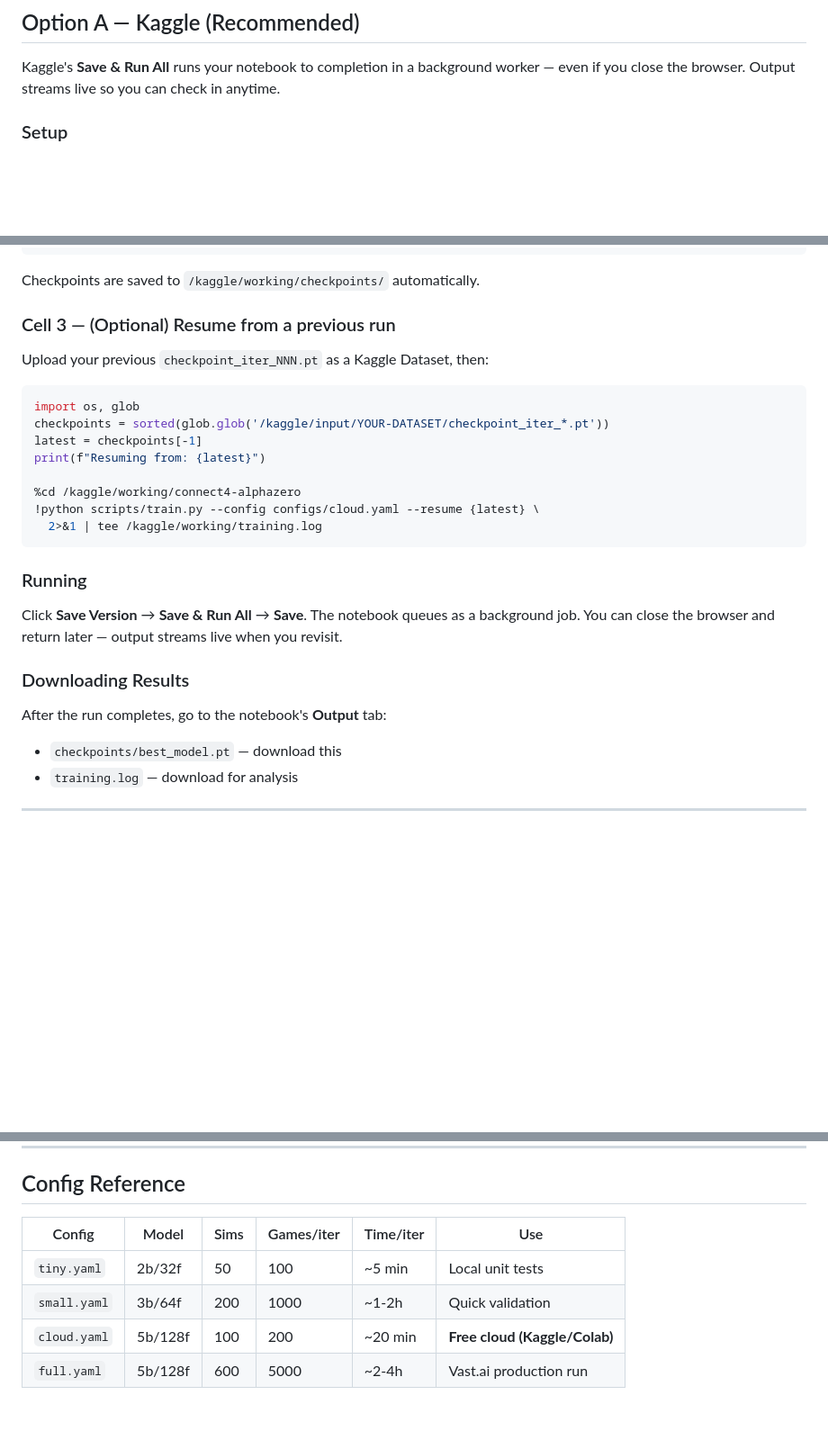
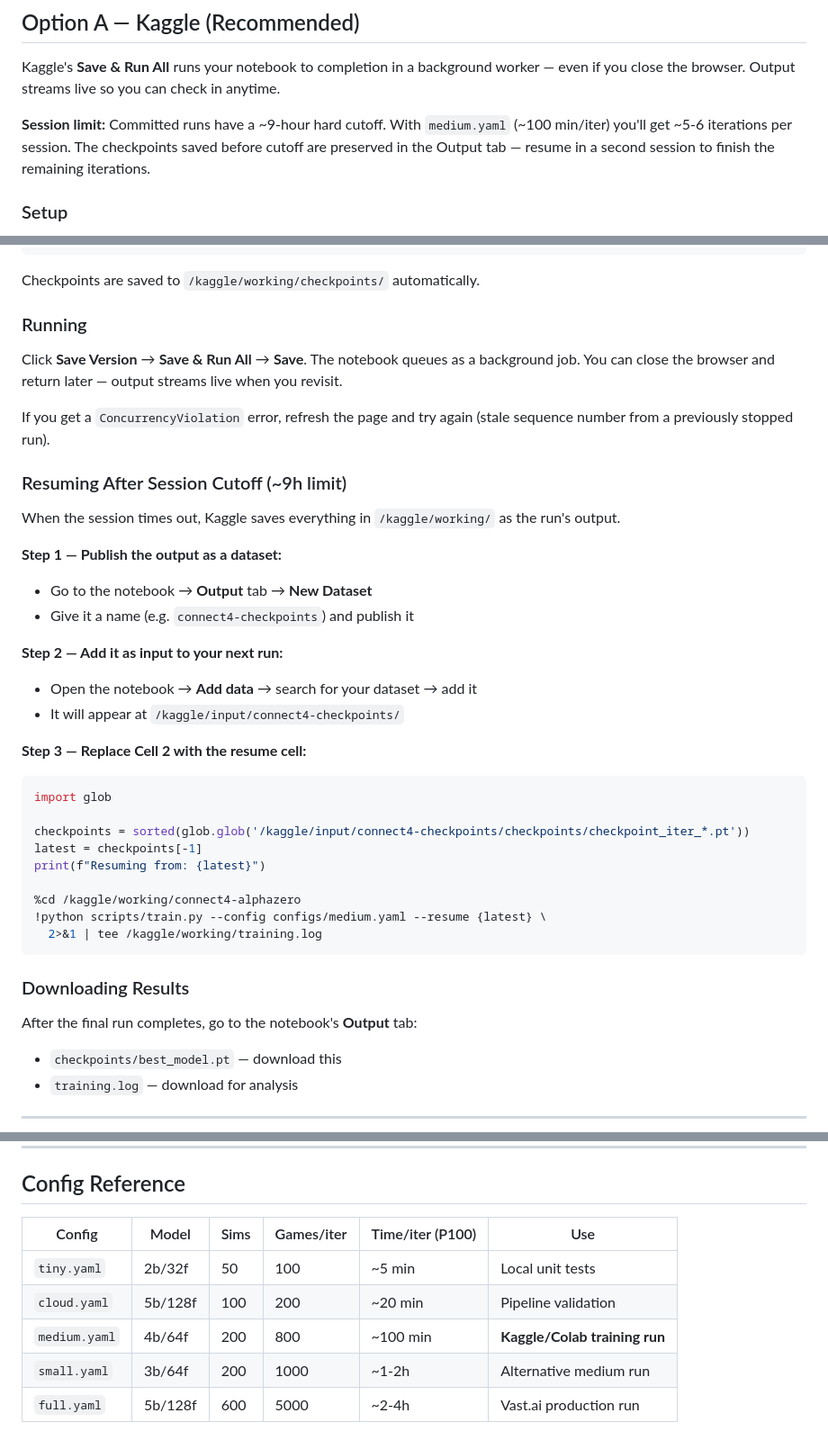
Before and after one commit to eugeneyp/connect4-alphazero, a Markdown page: CLOUD_TRAINING.md, 3 parts joined by grey strips. Shown at 90% size. Drawn GitHub-style; blank space fills up the shorter version.

Commit message:
docs: add Kaggle session cutoff note and resume-from-output workflow
Documents the ~9h session limit, how to publish output as a dataset,
and how to resume in a second session. Also adds medium.yaml to config
reference table.

Co-Authored-By: Claude Sonnet 4.6 <noreply@anthropic.com>

````diff
--- a/CLOUD_TRAINING.md
+++ b/CLOUD_TRAINING.md
@@ -13,6 +13,8 @@ Training on cloud GPU. Choose your platform:
 ## Option A — Kaggle (Recommended)
 
 Kaggle's **Save & Run All** runs your notebook to completion in a background worker — even if you close the browser. Output streams live so you can check in anytime.
+
+**Session limit:** Committed runs have a ~9-hour hard cutoff. With `medium.yaml` (~100 min/iter) you'll get ~5-6 iterations per session. The checkpoints saved before cutoff are preserved in the Output tab — resume in a second session to finish the remaining iterations.
 
 ### Setup
 
@@ -38,28 +40,41 @@ Kaggle's **Save & Run All** runs your notebook to completion in a background wor
 
 Checkpoints are saved to `/kaggle/working/checkpoints/` automatically.
 
-### Cell 3 — (Optional) Resume from a previous run
+### Running
 
-Upload your previous `checkpoint_iter_NNN.pt` as a Kaggle Dataset, then:
+Click **Save Version** → **Save & Run All** → **Save**. The notebook queues as a background job. You can close the browser and return later — output streams live when you revisit.
+
+If you get a `ConcurrencyViolation` error, refresh the page and try again (stale sequence number from a previously stopped run).
+
+### Resuming After Session Cutoff (~9h limit)
+
+When the session times out, Kaggle saves everything in `/kaggle/working/` as the run's output.
+
+**Step 1 — Publish the output as a dataset:**
+- Go to the notebook → **Output** tab → **New Dataset**
+- Give it a name (e.g. `connect4-checkpoints`) and publish it
+
+**Step 2 — Add it as input to your next run:**
+- Open the notebook → **Add data** → search for your dataset → add it
+- It will appear at `/kaggle/input/connect4-checkpoints/`
+
+**Step 3 — Replace Cell 2 with the resume cell:**
 
 ```python
-import os, glob
-checkpoints = sorted(glob.glob('/kaggle/input/YOUR-DATASET/checkpoint_iter_*.pt'))
+import glob
+
+checkpoints = sorted(glob.glob('/kaggle/input/connect4-checkpoints/checkpoints/checkpoint_iter_*.pt'))
 latest = checkpoints[-1]
 print(f"Resuming from: {latest}")
 
 %cd /kaggle/working/connect4-alphazero
-!python scripts/train.py --config configs/cloud.yaml --resume {latest} \
+!python scripts/train.py --config configs/medium.yaml --resume {latest} \
   2>&1 | tee /kaggle/working/training.log
 ```
 
-### Running
-
-Click **Save Version** → **Save & Run All** → **Save**. The notebook queues as a background job. You can close the browser and return later — output streams live when you revisit.
-
 ### Downloading Results
 
-After the run completes, go to the notebook's **Output** tab:
+After the final run completes, go to the notebook's **Output** tab:
 - `checkpoints/best_model.pt` — download this
 - `training.log` — download for analysis
 
@@ -212,9 +227,10 @@ python scripts/kaggle_submit.py \
 
 ## Config Reference
 
-| Config | Model | Sims | Games/iter | Time/iter | Use |
+| Config | Model | Sims | Games/iter | Time/iter (P100) | Use |
 |---|---|---|---|---|---|
 | `tiny.yaml` | 2b/32f | 50 | 100 | ~5 min | Local unit tests |
-| `small.yaml` | 3b/64f | 200 | 1000 | ~1-2h | Quick validation |
-| `cloud.yaml` | 5b/128f | 100 | 200 | ~20 min | **Free cloud (Kaggle/Colab)** |
+| `cloud.yaml` | 5b/128f | 100 | 200 | ~20 min | Pipeline validation |
+| `medium.yaml` | 4b/64f | 200 | 800 | ~100 min | **Kaggle/Colab training run** |
+| `small.yaml` | 3b/64f | 200 | 1000 | ~1-2h | Alternative medium run |
 | `full.yaml` | 5b/128f | 600 | 5000 | ~2-4h | Vast.ai production run |
````
